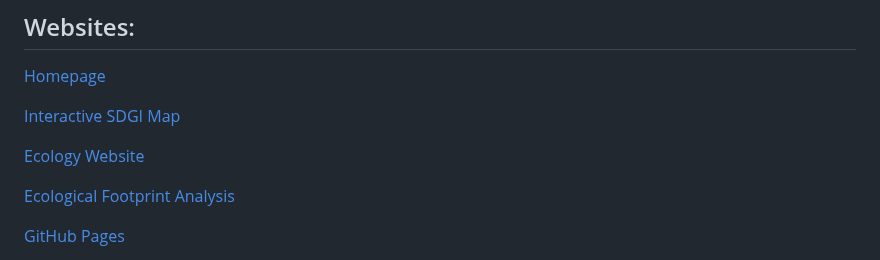
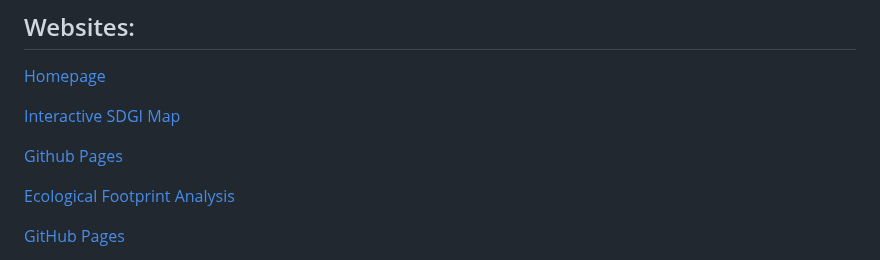
Before and after one commit to mattcat1221/Ecological-Footprint-Analysis, a Markdown page: README.md, the part around the change. GitHub-like rendering.

```diff
--- a/README.md
+++ b/README.md
@@ -9,7 +9,7 @@
 
 [Interactive SDGI Map](http://127.0.0.1:5500/templates/interactive_sdgi_map.html)
 
-[Ecology Website](https://mattcat1221.github.io/Ecological-Footprint-Analysis.io/#website)
+[Github Pages](https://mattcat1221.github.io/Ecological-Footprint-Analysis.io/#website)
 
 [Ecological Footprint Analysis](http://127.0.0.1:5000/global_ecological_footprint)
 
```
